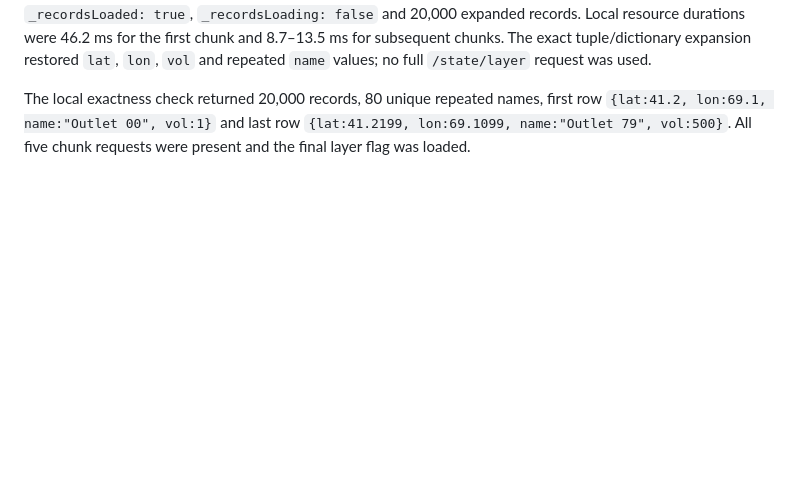
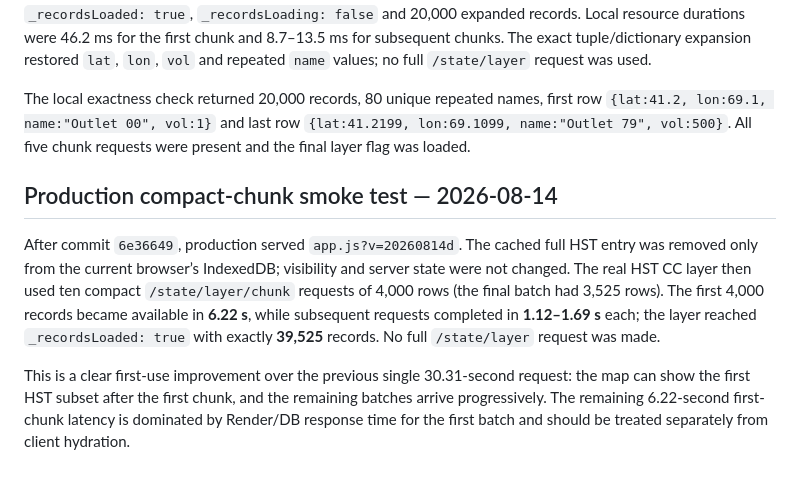
Before and after one commit to ekzotik-inc/heatmaps, a Markdown page: qa/hst-payload-profile.md, the part around the change. Drawn GitHub-style; blank space fills up the shorter version.

```diff
--- a/qa/hst-payload-profile.md
+++ b/qa/hst-payload-profile.md
@@ -38,3 +38,9 @@ Full aggregate statistics continue to arrive in `/state/meta`, so legends, point
 Against an isolated authenticated server with 20,000 deterministic records, the new client requested five 4,000-record batches. The first batch became available to `ensureLayerRecords()` in **66.6 ms** and contained 4,000 records; all five requests completed within the 2-second observation window and the layer ended with `_recordsLoaded: true`, `_recordsLoading: false` and 20,000 expanded records. Local resource durations were 46.2 ms for the first chunk and 8.7–13.5 ms for subsequent chunks. The exact tuple/dictionary expansion restored `lat`, `lon`, `vol` and repeated `name` values; no full `/state/layer` request was used.
 
 The local exactness check returned 20,000 records, 80 unique repeated names, first row `{lat:41.2, lon:69.1, name:"Outlet 00", vol:1}` and last row `{lat:41.2199, lon:69.1099, name:"Outlet 79", vol:500}`. All five chunk requests were present and the final layer flag was loaded.
+
+## Production compact-chunk smoke test — 2026-08-14
+
+After commit `6e36649`, production served `app.js?v=20260814d`. The cached full HST entry was removed only from the current browser’s IndexedDB; visibility and server state were not changed. The real HST CC layer then used ten compact `/state/layer/chunk` requests of 4,000 rows (the final batch had 3,525 rows). The first 4,000 records became available in **6.22 s**, while subsequent requests completed in **1.12–1.69 s** each; the layer reached `_recordsLoaded: true` with exactly **39,525** records. No full `/state/layer` request was made.
+
+This is a clear first-use improvement over the previous single 30.31-second request: the map can show the first HST subset after the first chunk, and the remaining batches arrive progressively. The remaining 6.22-second first-chunk latency is dominated by Render/DB response time for the first batch and should be treated separately from client hydration.
```
Also changed, not shown: PROJECT_UPDATES.md (+7 -0 lines).
